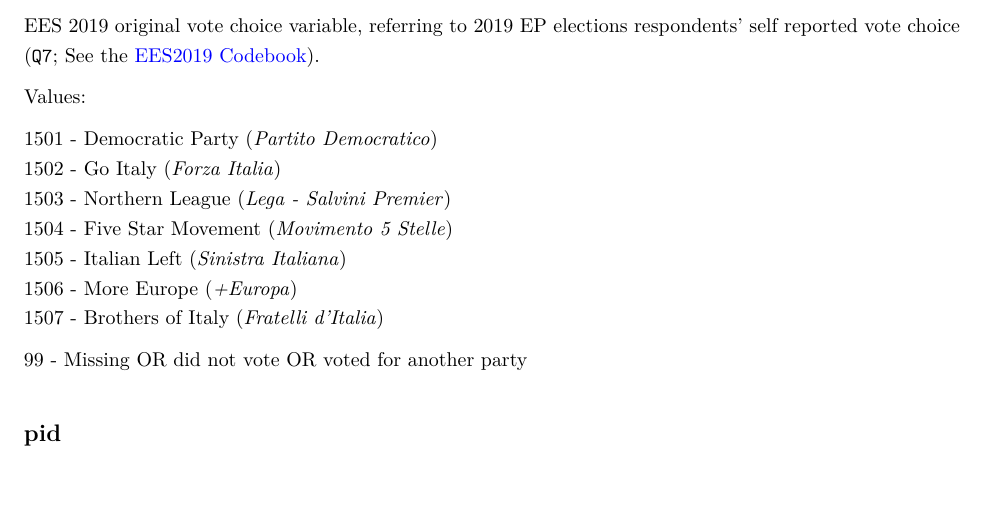
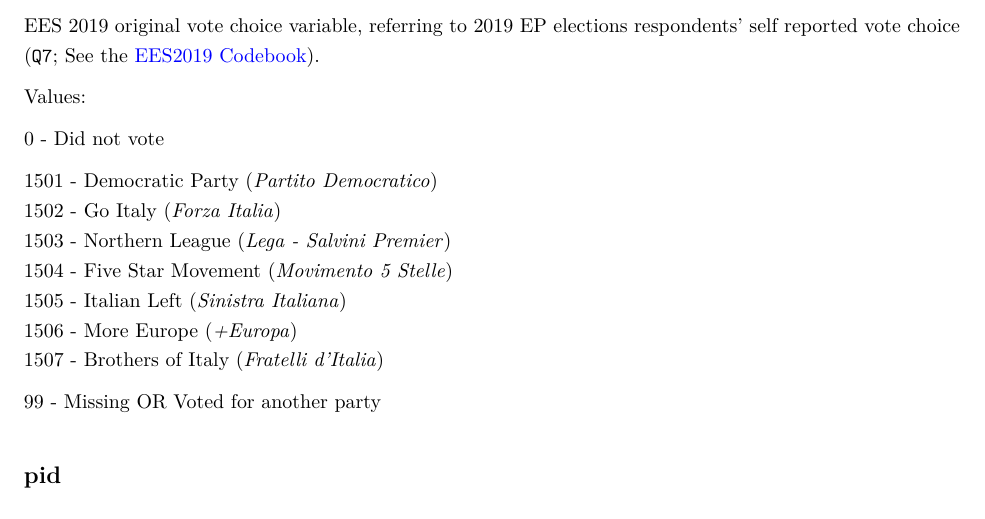
Before and after one commit to giucarny/StackMat, an R Markdown document (scripts/StackMat---EES2019_ita_codebook.Rmd): part of page 4 of 10, cut so that both start at the same text. The pictures show the output file scripts/StackMat---EES2019_ita_codebook.pdf that the author committed with the source.

Commit message:
Votechoice now follows logic of pid on Codebook

```diff
--- a/scripts/StackMat---EES2019_ita_codebook.Rmd
+++ b/scripts/StackMat---EES2019_ita_codebook.Rmd
@@ -86,6 +86,8 @@ EES 2019 original vote choice variable, referring to 2019 EP elections responden
 
 Values:
 
+0 - Did not vote
+
 1501 - Democratic Party (*Partito Democratico*)
 1502 - Go Italy (*Forza Italia*)
 1503 - Northern League (*Lega - Salvini Premier*)
@@ -94,7 +96,7 @@ Values:
 1506 - More Europe (*+Europa*)
 1507 - Brothers of Italy (*Fratelli d'Italia*)
 
-99 - Missing OR did not vote OR voted for another party
+99 - Missing OR Voted for another party
 
 ## pid {-}
 EES 2019 party identification variable (`Q25`; See the [EES2019 Codebook](https://dbk.gesis.org/dbksearch/download.asp?id=67448)), recoded according to the 2019 European Parliament (EP) Elections vote choice variable values (`Q7`; See the [EES2019 Codebook](https://dbk.gesis.org/dbksearch/download.asp?id=67448)).
```
Also changed, not shown: scripts/StackMat---EES2019_ita_codebook.pdf.
